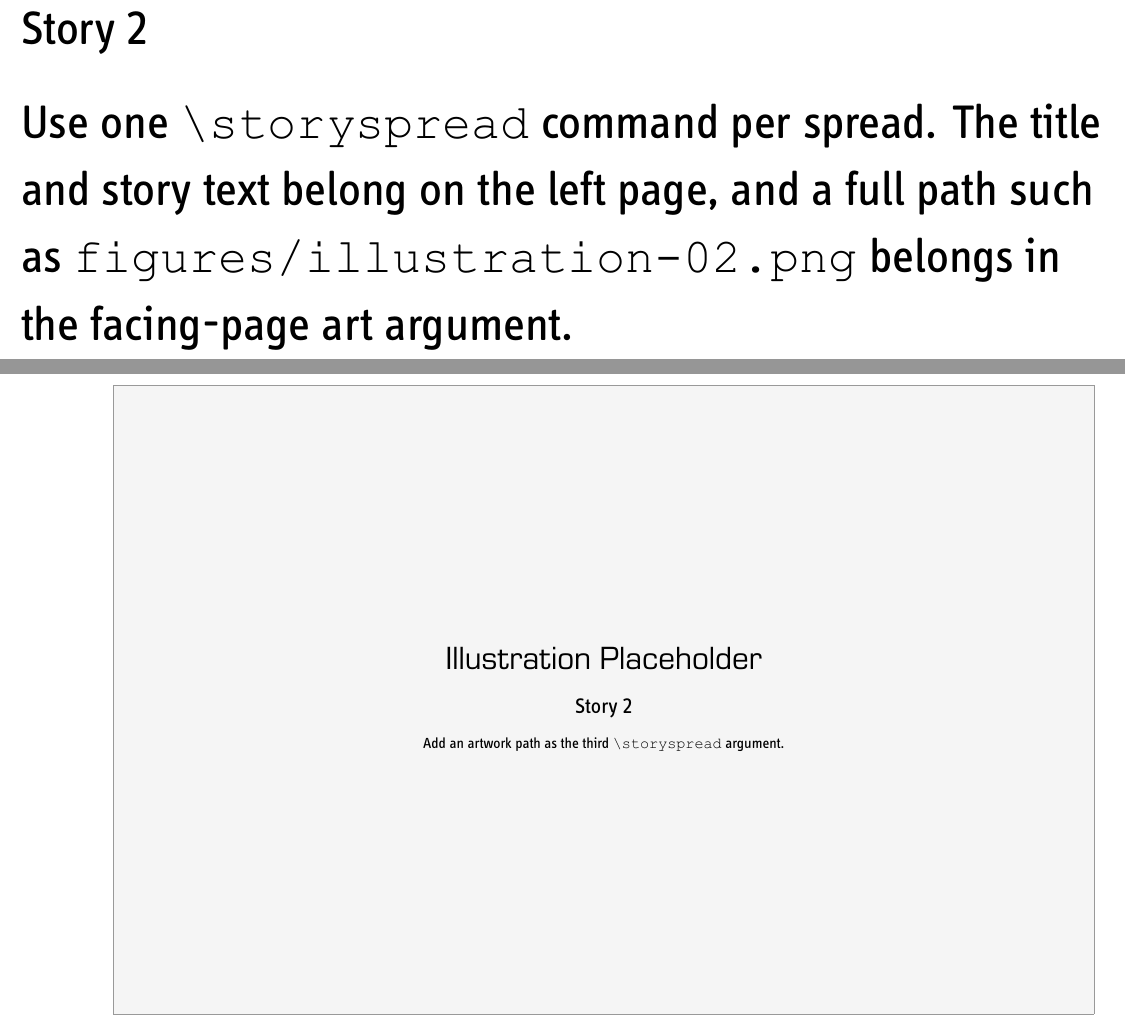
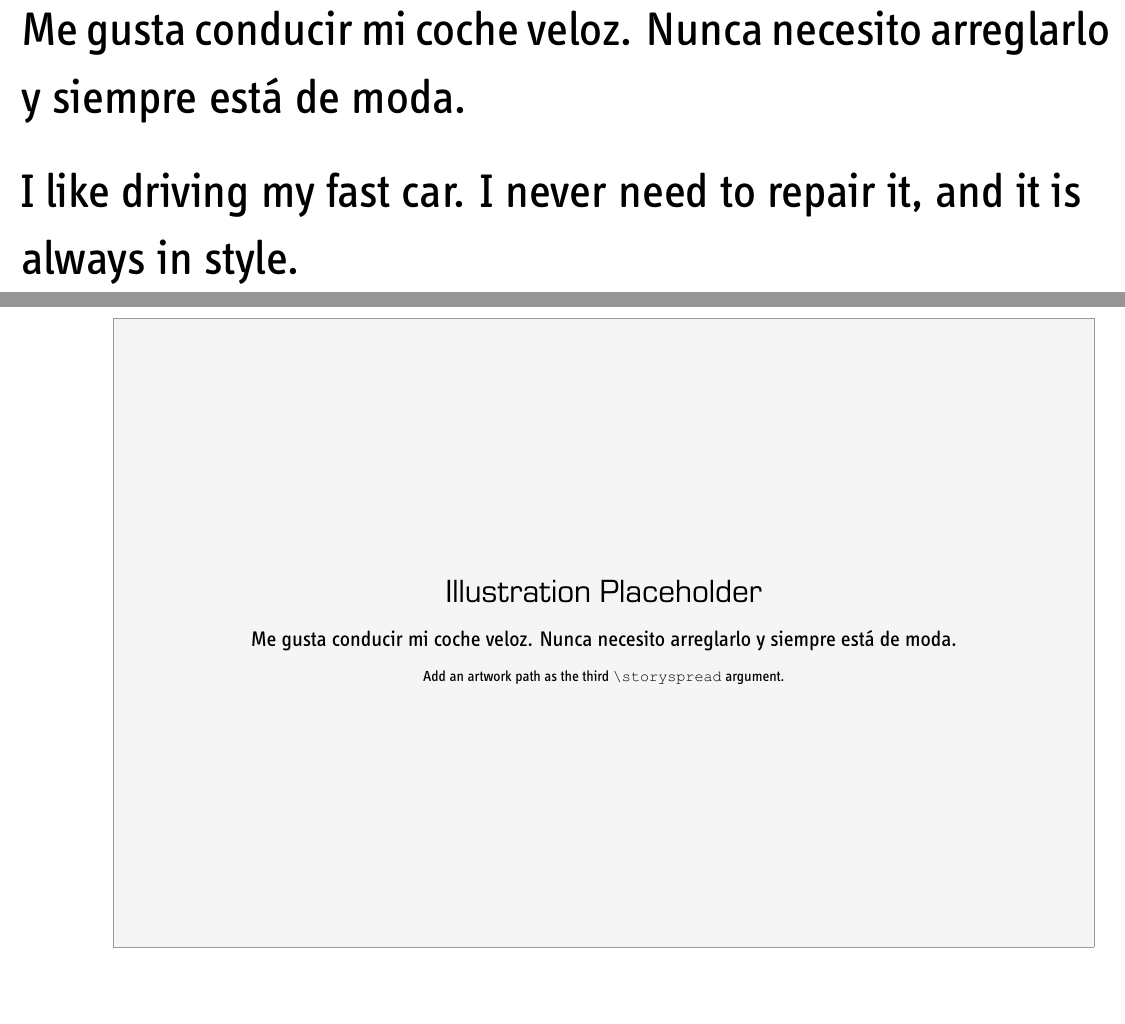
Before and after one commit to gladiola/muchachoguapo, a LaTeX book (muchachoguapo.tex): two parts of pages 16 and 17 of 43, joined at a grey line, cut at the place of the change. The pictures show the PDF file muchachoguapo.pdf that the author committed with the source.

Commit message:
added text

```diff
--- a/muchachoguapo.tex
+++ b/muchachoguapo.tex
@@ -196,8 +196,8 @@ Character Alt CodeÁ Alt + 0193
   {}
 
   \storyspread
-  {Story 2}
-  {Use one \texttt{\textbackslash storyspread} command per spread. The title and story text belong on the left page, and a full path such as \texttt{figures/illustration-02.png} belongs in the facing-page art argument.}
+  {Me gusta conducir mi coche veloz.  Nunca necesito arreglarlo y siempre está de moda.}
+  {I like driving my fast car. I never need to repair it, and it is always in style.}
   {}
 
   \storyspread
```
Also changed, not shown: muchachoguapo.pdf, 1 other file.
